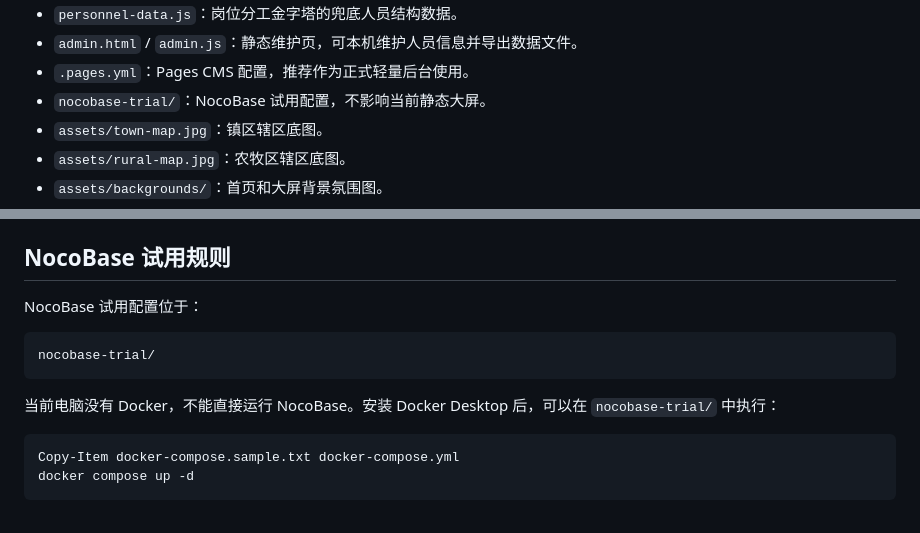
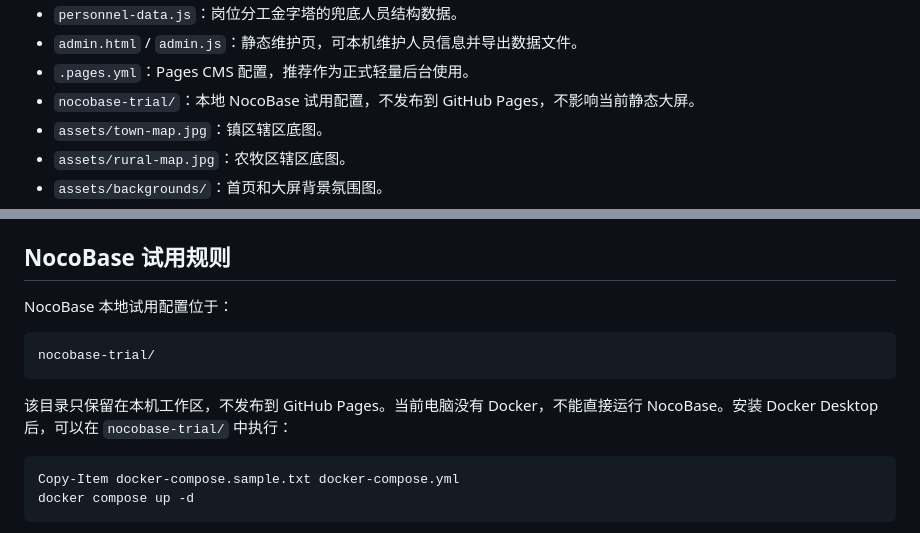
Before and after one commit to txt990726-yue/qipan-police-map, a Markdown page: AGENTS.md, 2 parts joined by grey strips. Drawn GitHub-style.

````diff
--- a/AGENTS.md
+++ b/AGENTS.md
@@ -15,7 +15,7 @@
 - `personnel-data.js`：岗位分工金字塔的兜底人员结构数据。
 - `admin.html` / `admin.js`：静态维护页，可本机维护人员信息并导出数据文件。
 - `.pages.yml`：Pages CMS 配置，推荐作为正式轻量后台使用。
-- `nocobase-trial/`：NocoBase 试用配置，不影响当前静态大屏。
+- `nocobase-trial/`：本地 NocoBase 试用配置，不发布到 GitHub Pages，不影响当前静态大屏。
 - `assets/town-map.jpg`：镇区辖区底图。
 - `assets/rural-map.jpg`：农牧区辖区底图。
 - `assets/backgrounds/`：首页和大屏背景氛围图。
@@ -91,13 +91,13 @@ Pages CMS 会读取 `.pages.yml`，可直接编辑 `content/*.json` 并上传图
 
 ## NocoBase 试用规则
 
-NocoBase 试用配置位于：
+NocoBase 本地试用配置位于：
 
 ```text
 nocobase-trial/
 ```
 
-当前电脑没有 Docker，不能直接运行 NocoBase。安装 Docker Desktop 后，可以在 `nocobase-trial/` 中执行：
+该目录只保留在本机工作区，不发布到 GitHub Pages。当前电脑没有 Docker，不能直接运行 NocoBase。安装 Docker Desktop 后，可以在 `nocobase-trial/` 中执行：
 
 ```powershell
 Copy-Item docker-compose.sample.txt docker-compose.yml
````
Also changed, not shown: README.md (+2 -2 lines).
